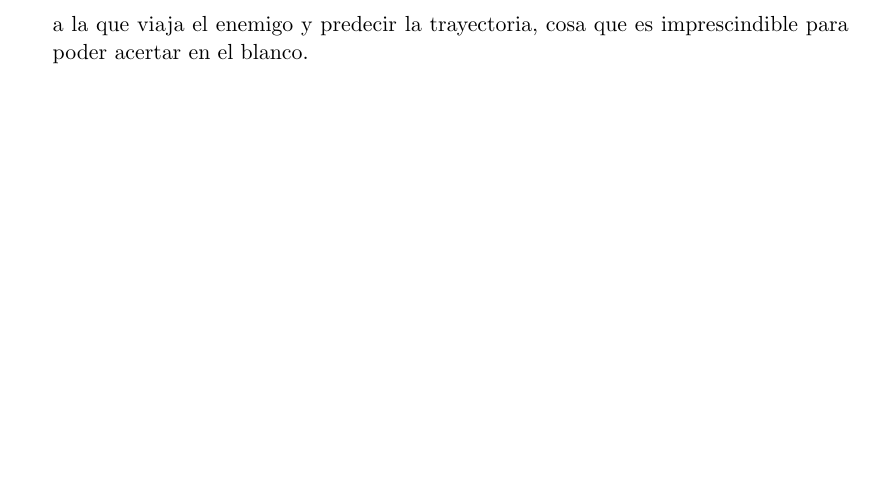
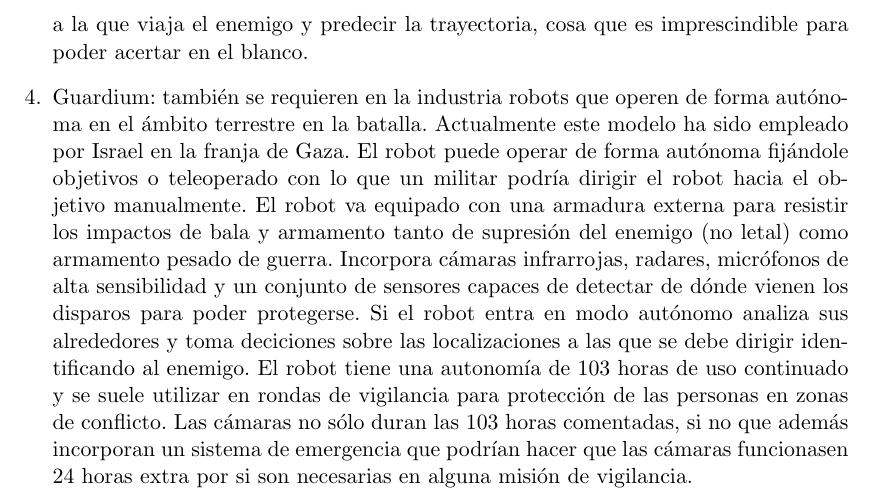
Before and after one commit to nacheteam/Historia-Robotica, a LaTeX paper (Historia de la Robótica.tex, which reads EtapaModerna/estado_del_arte.tex): part of page 17 of 20, cut so that both start at the same text, the shorter picture padded with empty space. Compiled offline with pdfLaTeX.

Commit message:
Guardium

```diff
--- a/EtapaModerna/estado_del_arte.tex
+++ b/EtapaModerna/estado_del_arte.tex
@@ -37,4 +37,5 @@
   \item Daksh de DRDO: este robot no está pensado para el uso directo en el combate atacando objetivos, si no que se ideó con el propósito de que fuese capaz de inutilizar material explosivo antes de que las tropas pasaran por un lugar concreto. El robot funciona mediante baterías y es capaz de operar por él solo levantando objetos y remolcando vehículos para despejar el camino. Además incorpora un mecanismo de desactivación de bombas que consiste en inyectar agua a alta presión para inutilizar el material. Todas estas labores las puede hacer el robot por sí mismo, por lo que está diseñado para analizar el terreno a su alrededor, ser capaz de esquivar o superar obstáculos y organizar las tareas que debe llevar a cabo para desactivar bombas. A pesar de todo esto, si el equipo de combate necesita operarlo manualmente, incorpora un sistema de comunicación que permite su operación remota.
   \item Elbit Hermes 450: este vehículo aéreo entra dentro de la categoría de los llamados UAV (Unmanned Aerial Vehicle). El objetivo de este vehículo es la exploración del terreno y detección de posibles objetivos y peligros. Actualmente muchos países han adquirido este UAV que es capaz de operar durante 17 horas seguidas. El robot tiene un alto grado de independencia de los operadores, puesto que se puede pedir que explore una zona concreta y él lo hará todo autónomamente, aún así también se incorpora un sistema de comunicación por satélite para operarlo manualmente si se requiere. Aunque en un principio se diseñó como vehículo exploratorio, actualmente hay algunos países como Estados Unidos que han incorporado misiles a este UAV, de forma que también se podría emplear en el derribo de objetivos.
   \item Goalkeeper CIWS (Close-in Weapon System): el Goalkeeper es un sistema autónomo de defensa de embarcaciones de corto alcance. El sistema incorpora una metralleta GAU-8 de calibre 30 capaz de, mediante un sistema de reconocimiento de objetivos, fijar la mayor amenaza que tiene el barco y comenzar el ataque hacia la misma. Este propósito es resuelto mediante dos radares con los que se pueden obtener los objetivos a atacar, calcular la distancia y posición de los mismos y poder detectar el que él considera mas amenzador. Además el sistema es capaz de detectar la velocidad a la que viaja el enemigo y predecir la trayectoria, cosa que es imprescindible para poder acertar en el blanco.
+  \item Guardium: también se requieren en la industria robots que operen de forma autónoma en el ámbito terrestre en la batalla. Actualmente este modelo ha sido empleado por Israel en la franja de Gaza. El robot puede operar de forma autónoma fijándole objetivos o teleoperado con lo que un militar podría dirigir el robot hacia el objetivo manualmente. El robot va equipado con una armadura externa para resistir los impactos de bala y armamento tanto de supresión del enemigo (no letal) como armamento pesado de guerra. Incorpora cámaras infrarrojas, radares, micrófonos de alta sensibilidad y un conjunto de sensores capaces de detectar de dónde vienen los disparos para poder protegerse. Si el robot entra en modo autónomo analiza sus alrededores y toma deciciones sobre las localizaciones a las que se debe dirigir identificando al enemigo. El robot tiene una autonomía de 103 horas de uso continuado y se suele utilizar en rondas de vigilancia para protección de las personas en zonas de conflicto. Las cámaras no sólo duran las 103 horas comentadas, si no que además incorporan un sistema de emergencia que podrían hacer que las cámaras funcionasen 24 horas extra por si son necesarias en alguna misión de vigilancia.
 \end{enumerate}
```
Also changed, not shown: Historia de la Robótica.pdf.
